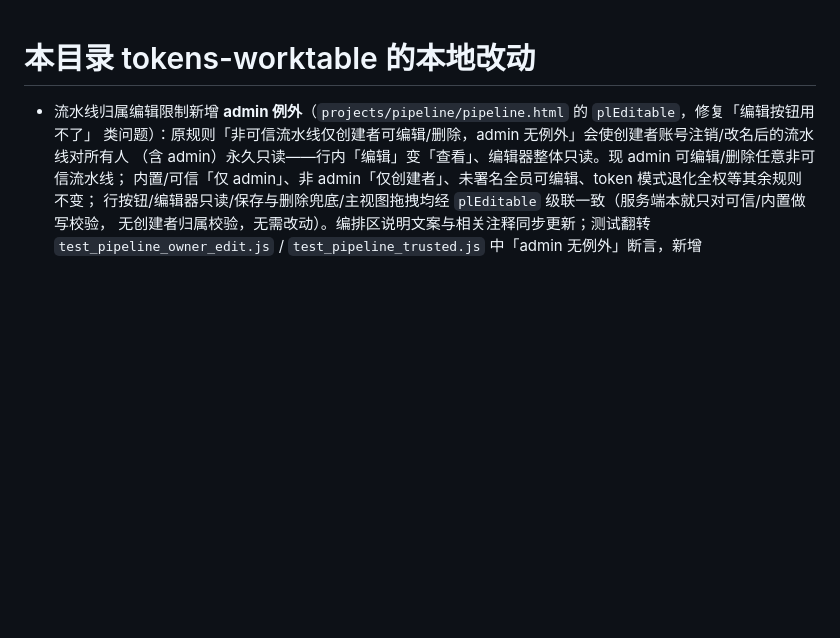
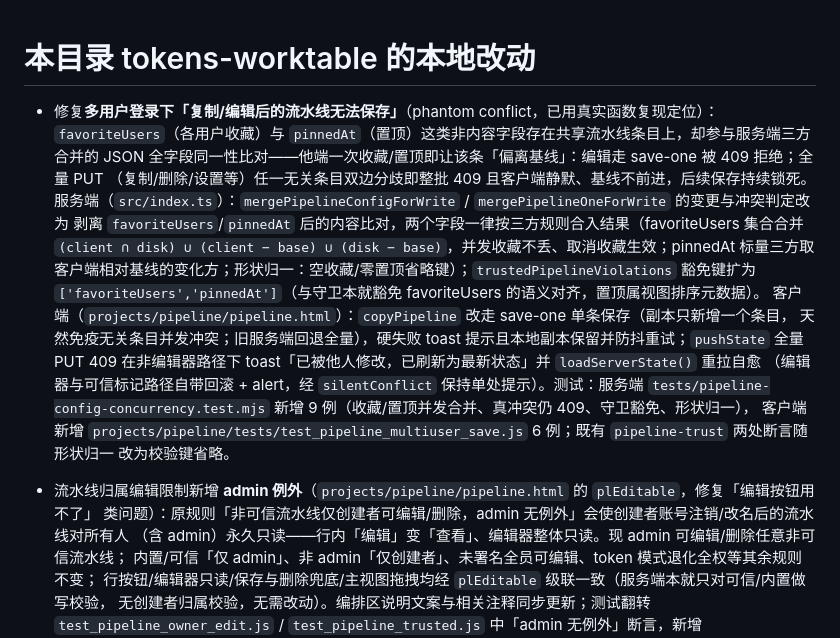
Before and after one commit to TokensService/tokens-worktable, a Markdown page: CHANGES.md, the part around the change. Rendered like a GitHub page; blank space fills up the shorter version.

Commit message:
docs: CHANGES.md 记录多用户保存 phantom 冲突修复

```diff
--- a/CHANGES.md
+++ b/CHANGES.md
@@ -1,4 +1,21 @@
 # 本目录 tokens-worktable 的本地改动
+
+- 修复**多用户登录下「复制/编辑后的流水线无法保存」**（phantom conflict，已用真实函数复现定位）：
+  `favoriteUsers`（各用户收藏）与 `pinnedAt`（置顶）这类非内容字段存在共享流水线条目上，却参与服务端三方合并的
+  JSON 全字段同一性比对——他端一次收藏/置顶即让该条「偏离基线」：编辑走 save-one 被 409 拒绝；全量 PUT
+  （复制/删除/设置等）任一无关条目双边分歧即整批 409 且客户端静默、基线不前进，后续保存持续锁死。
+  服务端（`src/index.ts`）：`mergePipelineConfigForWrite` / `mergePipelineOneForWrite` 的变更与冲突判定改为
+  剥离 `favoriteUsers`/`pinnedAt` 后的内容比对，两个字段一律按三方规则合入结果（favoriteUsers 集合合并
+  `(client ∩ disk) ∪ (client − base) ∪ (disk − base)`，并发收藏不丢、取消收藏生效；pinnedAt 标量三方取
+  客户端相对基线的变化方；形状归一：空收藏/零置顶省略键）；`trustedPipelineViolations` 豁免键扩为
+  `['favoriteUsers','pinnedAt']`（与守卫本就豁免 favoriteUsers 的语义对齐，置顶属视图排序元数据）。
+  客户端（`projects/pipeline/pipeline.html`）：`copyPipeline` 改走 save-one 单条保存（副本只新增一个条目，
+  天然免疫无关条目并发冲突；旧服务端回退全量），硬失败 toast 提示且本地副本保留并防抖重试；`pushState`
+  全量 PUT 409 在非编辑器路径下 toast「已被他人修改，已刷新为最新状态」并 `loadServerState()` 重拉自愈
+  （编辑器与可信标记路径自带回滚 + alert，经 `silentConflict` 保持单处提示）。测试：服务端
+  `tests/pipeline-config-concurrency.test.mjs` 新增 9 例（收藏/置顶并发合并、真冲突仍 409、守卫豁免、形状归一），
+  客户端新增 `projects/pipeline/tests/test_pipeline_multiuser_save.js` 6 例；既有 `pipeline-trust` 两处断言随形状归一
+  改为校验键省略。
 
 - 流水线归属编辑限制新增 **admin 例外**（`projects/pipeline/pipeline.html` 的 `plEditable`，修复「编辑按钮用不了」
   类问题）：原规则「非可信流水线仅创建者可编辑/删除，admin 无例外」会使创建者账号注销/改名后的流水线对所有人
```
